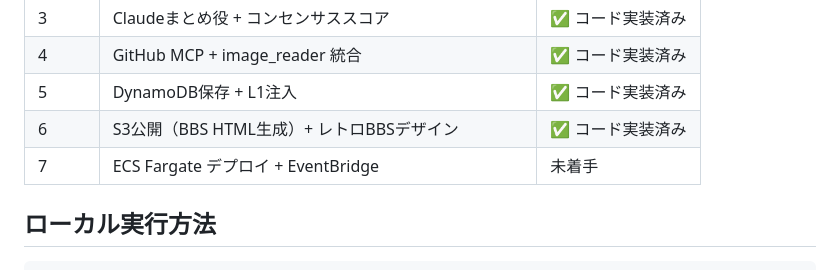
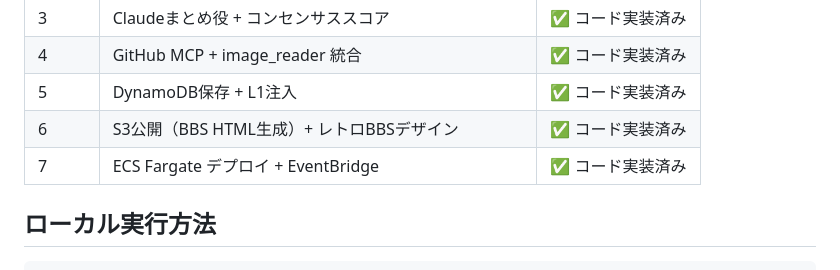
Before and after one commit to okamoto53515606/channel, a Markdown page: .github/copilot-instructions.md, the part around the change. Drawn GitHub-style.

Commit message:
Update ECS Fargate deployment status to completed

```diff
--- a/.github/copilot-instructions.md
+++ b/.github/copilot-instructions.md
@@ -84,7 +84,7 @@ docs/blueprint.md — 設計ブループリント
 | 4 | GitHub MCP + image_reader 統合 | ✅ コード実装済み |
 | 5 | DynamoDB保存 + L1注入 | ✅ コード実装済み |
 | 6 | S3公開（BBS HTML生成）+ レトロBBSデザイン | ✅ コード実装済み |
-| 7 | ECS Fargate デプロイ + EventBridge | 未着手 |
+| 7 | ECS Fargate デプロイ + EventBridge | ✅ コード実装済み |
 
 ## ローカル実行方法
 
```
